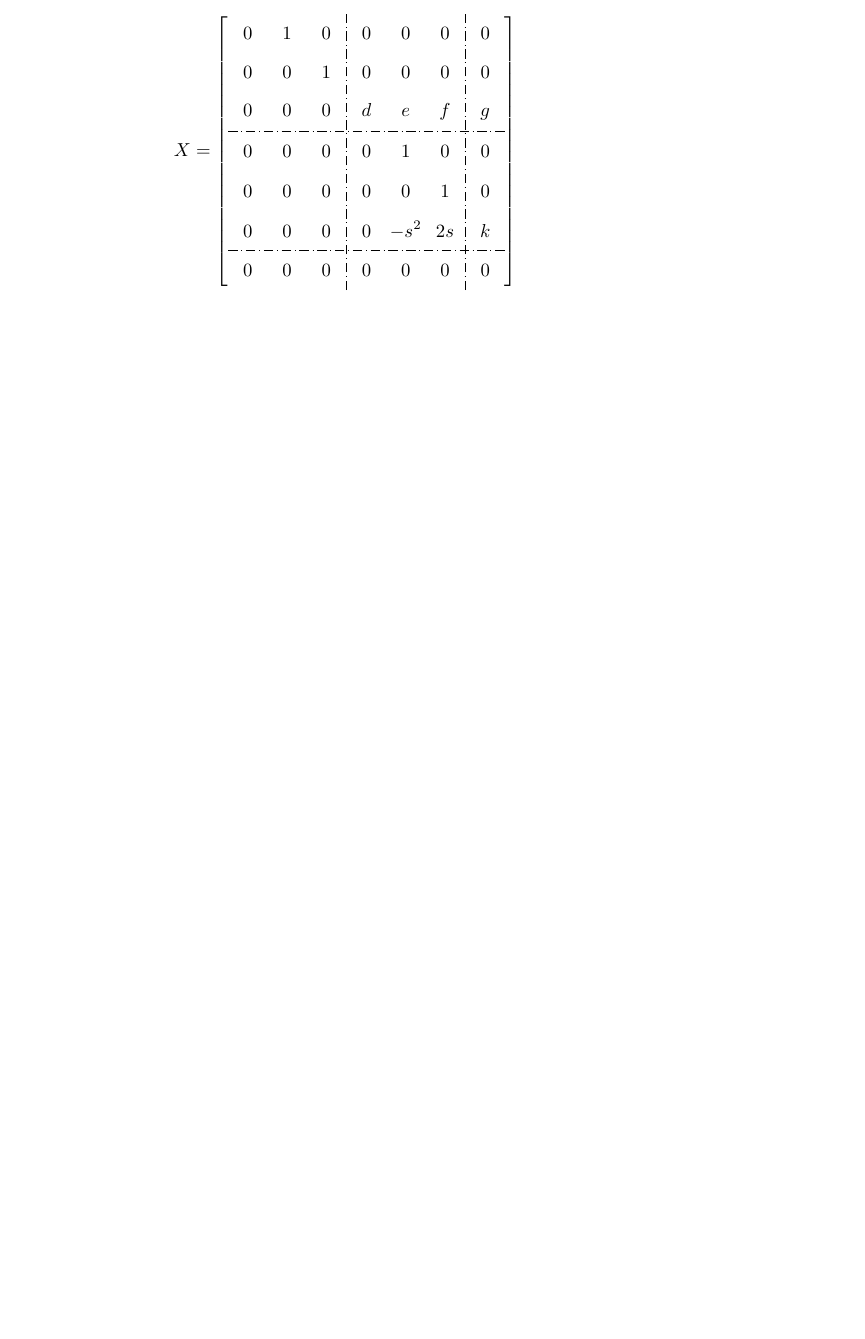
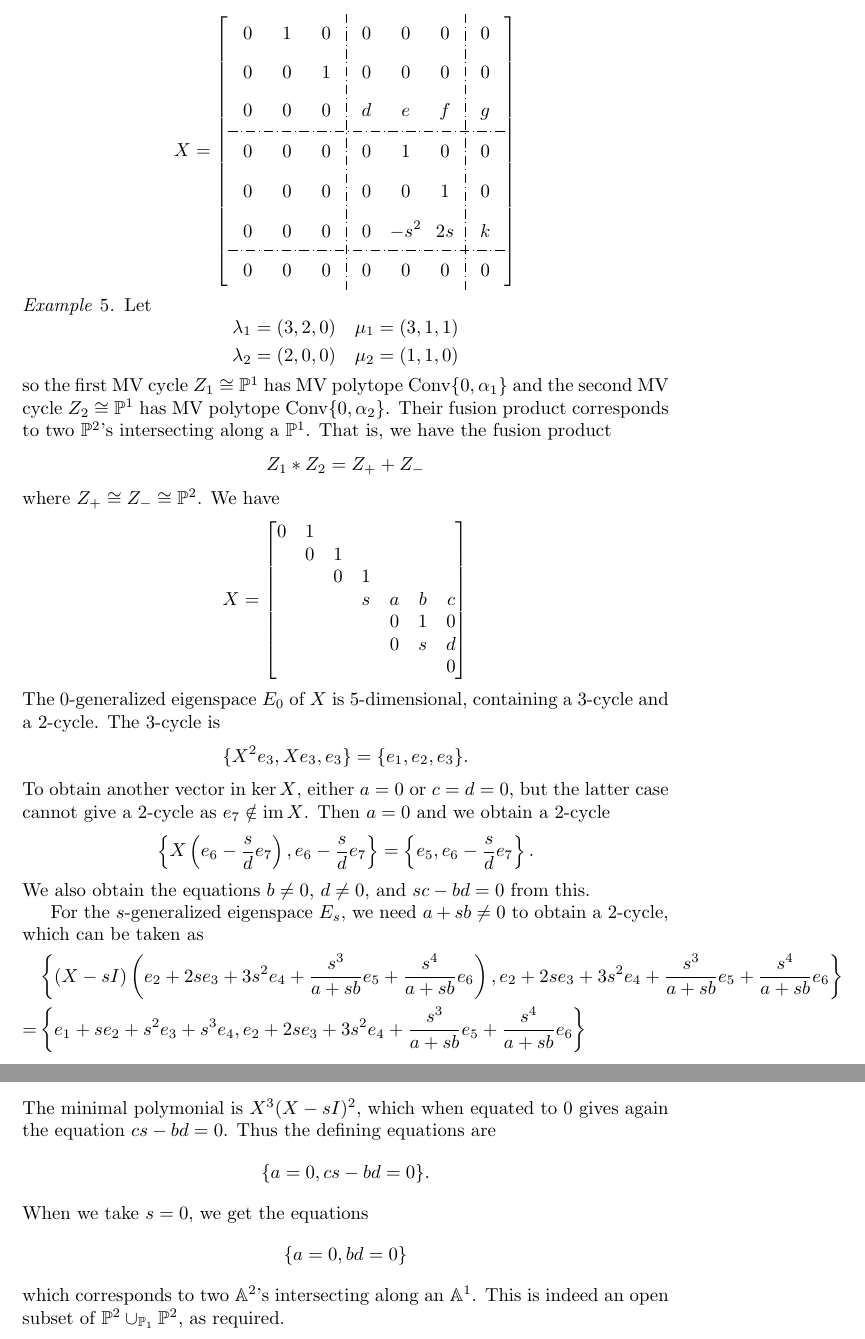
Before and after one commit to annedranowski/mvybd, a LaTeX document (main.tex, which reads basic.sty): part of page 4 of 4 before the commit and two parts of pages 4 and 5 of 5 after it, the two joined at a grey line, cut so that both start at the same text, the shorter picture padded with empty space. Compiled offline with pdfLaTeX.

Commit message:
Roger's computation

```diff
--- a/basic.sty
+++ b/basic.sty
@@ -68,6 +68,7 @@
 \DeclareMathOperator\codim{codim}
 \DeclareMathOperator\Ker{Ker}
 \let\Im\relax\DeclareMathOperator{\Im}{Im}
+\DeclareMathOperator{\im}{im}
 \DeclareMathOperator{\fix}{Fix}
 \DeclareMathOperator\Conv{Conv}
 \DeclareMathOperator\vol{vol}
--- a/main.tex
+++ b/main.tex
@@ -182,4 +182,66 @@ For this example, I think we need $\lambda_1 = (2,0,0)$, $\lambda_2 = (2,2,0)$,
         \right]
     \]
 \end{example}
+
+\begin{example}
+    Let
+    \[
+    \begin{aligned}
+        \lambda_1 &= (3,2,0) & \mu_1 &= (3,1,1) \\
+        \lambda_2 &= (2,0,0) & \mu_2 &= (1,1,0)
+    \end{aligned}
+    \]
+    so the first MV cycle $Z_1 \cong \PP^1$ has MV polytope $\Conv\{0, \alpha_1\}$ and the second MV cycle $Z_2 \cong \PP^1$ has MV polytope $\Conv\{0, \alpha_2\}$. Their fusion product corresponds to two $\PP^2$'s intersecting along a $\PP^1$. That is, we have the fusion product
+    \[
+    Z_1 * Z_2 = Z_+ + Z_-
+    \]
+    where $Z_+ \cong Z_- \cong \PP^2$.
+    We have
+    \[
+    X = \begin{bmatrix}
+    0 & 1 \\
+      & 0 & 1 \\
+      &   & 0 & 1 \\
+      &   &   & s & a & b & c \\
+      &   &   &   & 0 & 1 & 0 \\
+      &   &   &   & 0 & s & d \\
+      &   &   &   &   &   & 0
+    \end{bmatrix}
+    \]
+    The $0$-generalized eigenspace $E_0$ of $X$ is $5$-dimensional, containing a 3-cycle and a 2-cycle.
+    The 3-cycle is
+    \[
+    \{X^2 e_3 , X e_3, e_3\} = \{e_1, e_2, e_3\}.
+    \]
+    To obtain another vector in $\ker X$, either $a = 0$ or $c = d = 0$, but the latter case cannot give a 2-cycle as $e_7 \notin \im X$. Then $a = 0$ and we obtain a 2-cycle
+    \[
+    \left\{X \left( e_6 -\frac{s}{d}e_7 \right), e_6 - \frac{s}{d}e_7 \right\}
+    = \left\{e_5, e_6 - \frac{s}{d}e_7 \right\}.
+    \]
+    We also obtain the equations $b \neq 0$, $d \neq 0$, and $sc - bd = 0$ from this.
+
+    For the $s$-generalized eigenspace $E_s$, we need $a + sb \neq 0$ to obtain a 2-cycle, which can be taken as
+    \[
+    \begin{split}
+    & \left\{
+    (X -sI) \left( e_2 + 2s e_3 + 3s^2 e_4 + \frac{s^3}{a+sb} e_5 + \frac{s^4}{a+sb} e_6 \right),
+    e_2 + 2s e_3 + 3s^2 e_4 + \frac{s^3}{a+sb} e_5 + \frac{s^4}{a+sb} e_6
+    \right\} \\
+    = & \left\{
+    e_1 + s e_2 + s^2 e_3 + s^3 e_4,
+    e_2 + 2s e_3 + 3s^2 e_4 + \frac{s^3}{a+sb} e_5 + \frac{s^4}{a+sb} e_6
+    \right\}
+    \end{split}
+    \]
+    The minimal polymonial is $X^3 (X-sI)^2$, which when equated to 0 gives again the equation $cs-bd = 0$.
+    Thus the defining equations are
+    \[
+    \{ a = 0, cs-bd = 0\}.
+    \]
+    When we take $s = 0$, we get the equations
+    \[
+    \{a = 0, bd = 0\}
+    \]
+    which corresponds to two $\AA^2$'s intersecting along an $\AA^1$. This is indeed an open subset of $\PP^2 \cup_{\PP_1} \PP^2$, as required.
+\end{example}
 \end{document}
```
